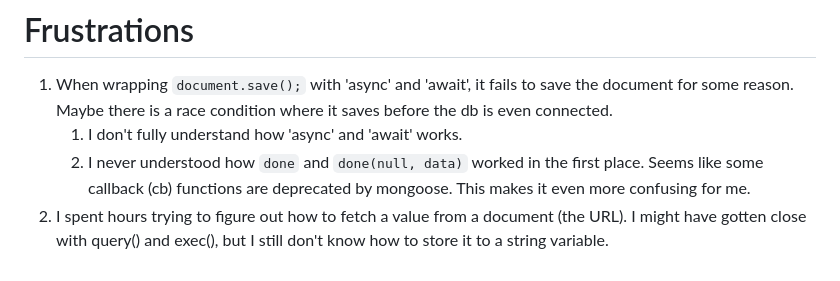
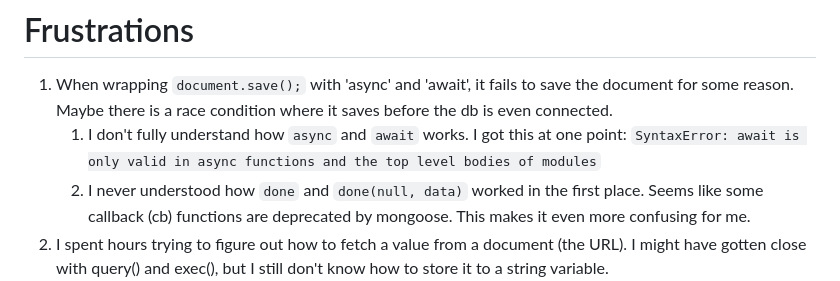
Before and after one commit to p2635/freecodecamp-backend-dev, a Markdown page: 06-project-url-shortener/README.md, the part around the change. Rendered like a GitHub page.

Commit message:
Update frustrations list

```diff
--- a/06-project-url-shortener/README.md
+++ b/06-project-url-shortener/README.md
@@ -39,7 +39,7 @@ These are the necessary ingredients for the solution.
 # Frustrations
 
 1. When wrapping `document.save();` with 'async' and 'await', it fails to save the document for some reason. Maybe there is a race condition where it saves before the db is even connected.
-   1. I don't fully understand how 'async' and 'await' works.
+   1. I don't fully understand how `async` and `await` works. I got this at one point: `SyntaxError: await is only valid in async functions and the top level bodies of modules`
    2. I never understood how `done` and `done(null, data)` worked in the first place. Seems like some callback (cb) functions are deprecated by mongoose. This makes it even more confusing for me.
 2. I spent hours trying to figure out how to fetch a value from a document (the URL). I might have gotten close with query() and exec(), but I still don't know how to store it to a string variable.
 3. I don't fully understand the documentation from mongoose. It has a lack of examples that fits what I am looking for.
```
